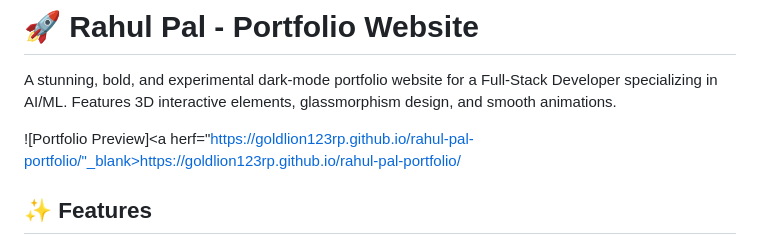
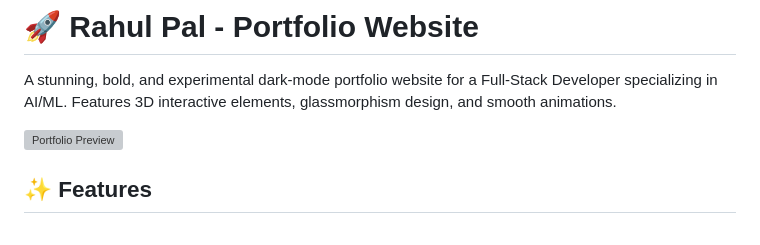
Before and after one commit to GoldLion123RP/rahul-pal-portfolio, a Markdown page: README.md, the part around the change. Drawn GitHub-style; grey boxes are pictures that could not be loaded.

Commit message:
docs: fix portfolio preview link

```diff
--- a/README.md
+++ b/README.md
@@ -2,7 +2,7 @@
 
 A stunning, bold, and experimental dark-mode portfolio website for a Full-Stack Developer specializing in AI/ML. Features 3D interactive elements, glassmorphism design, and smooth animations.
 
-![Portfolio Preview]<a herf="https://goldlion123rp.github.io/rahul-pal-portfolio/"_blank>https://goldlion123rp.github.io/rahul-pal-portfolio/</a>
+![Portfolio Preview](https://goldlion123rp.github.io/rahul-pal-portfolio/)
 
 ## ✨ Features
 
```
